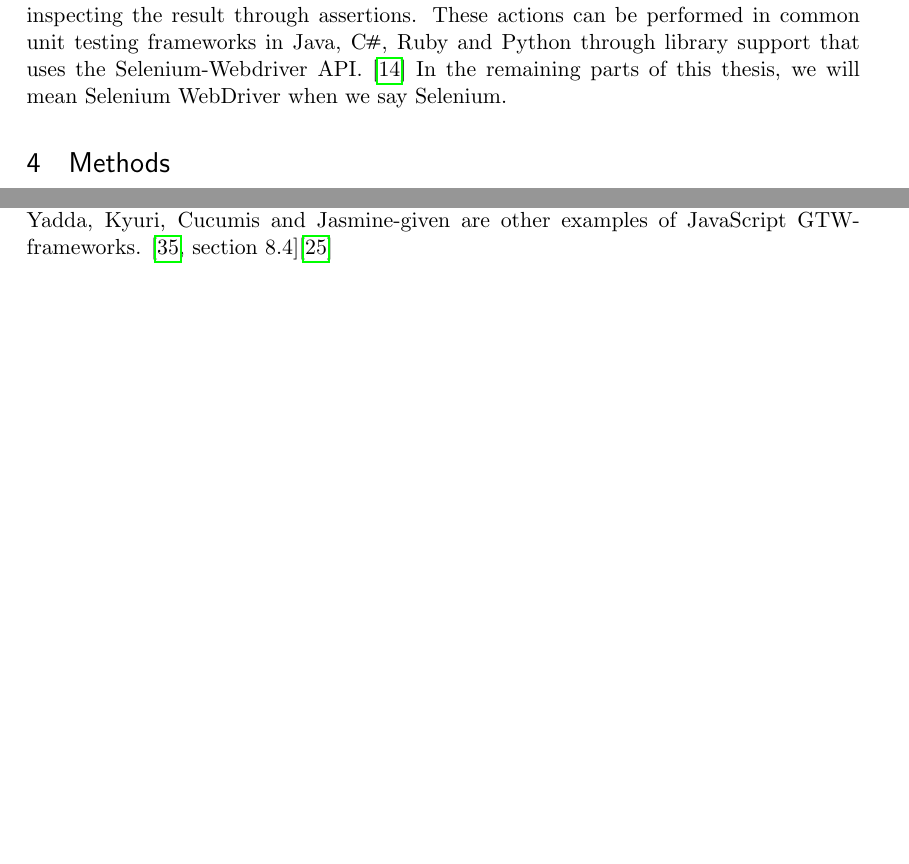
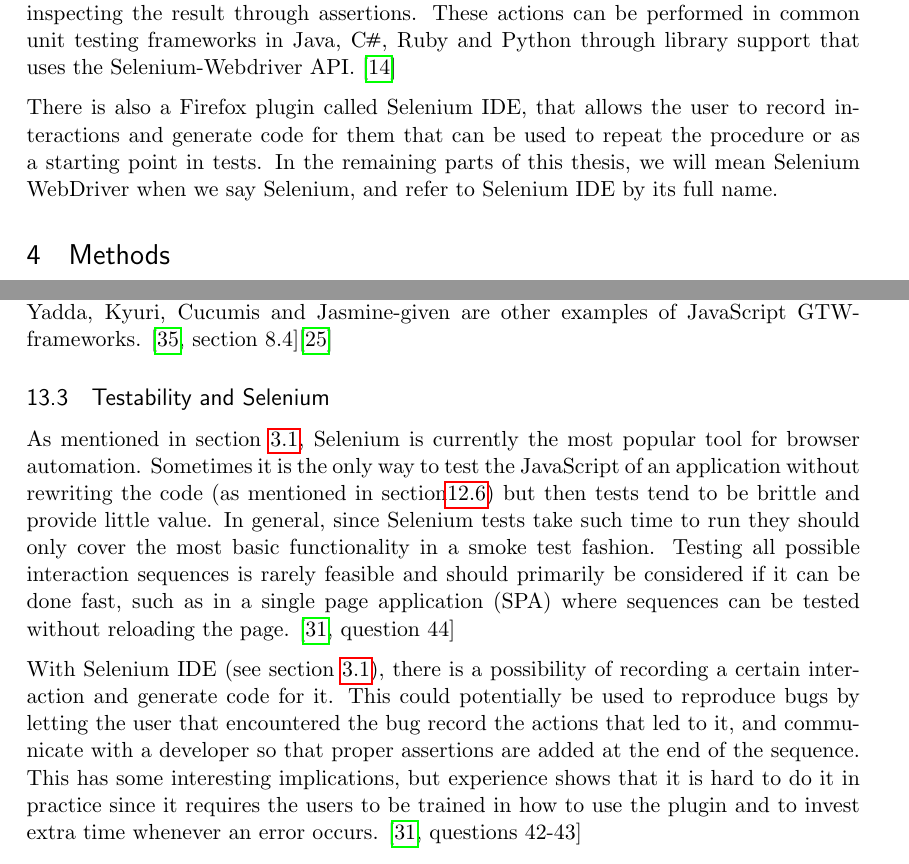
Before and after one commit to emilwall/exjobb, a LaTeX thesis (exjobb_thesis_emilwall.tex): two parts of pages 14 and 30 of 69, joined at a grey line, cut so that both start at the same text, the shorter picture padded with empty space. Compiled offline with pdfLaTeX.

Commit message:
Add information about Selenium IDE and discussion about how to use Selenium

```diff
--- a/exjobb_thesis_emilwall.tex
+++ b/exjobb_thesis_emilwall.tex
@@ -142,7 +143,9 @@ This section gives an overview of concepts and tools relevant to understanding t
 
 Repetitive manual navigation of a web site is generally boring and time consuming. There are situations where manual testing is the right thing to do, such as when there is no need for regression testing or the functionality is too complicated to interact with for automated tests to be possible (but then the design should probably be improved). Most of the time, tasks can be automated. There are several tools available for automating a web browser: the popular open source Selenium WebDriver, the versatile but proprietary and windows specific TestComplete and Ranorex, the Ruby library Watir and its .NET counterpart WatiN, and others such as Sahi and Windmill.
 
-Selenium WebDriver is a collection of language specific bindings to drive a browser, which includes an implementation of the W3C WebDriver specification. It is based on Selenium RC, which is a deprecated technology for controlling browsers using a remote control server. A common way of using Selenium WebDriver is for user interface and integration testing, by instantiating a browser specific driver, using it to navigate to a page, interacting with it using element selectors, key events and clicks, and then inspecting the result through assertions. These actions can be performed in common unit testing frameworks in Java, C\nolinebreak\hspace{-.05em}\raisebox{.3ex}{\scriptsize\bf \#}, Ruby and Python through library support that uses the Selenium-Webdriver API. \cite{Selenium} In the remaining parts of this thesis, we will mean Selenium WebDriver when we say Selenium.
+Selenium WebDriver is a collection of language specific bindings to drive a browser, which includes an implementation of the W3C WebDriver specification. It is based on Selenium RC, which is a deprecated technology for controlling browsers using a remote control server. A common way of using Selenium WebDriver is for user interface and integration testing, by instantiating a browser specific driver, using it to navigate to a page, interacting with it using element selectors, key events and clicks, and then inspecting the result through assertions. These actions can be performed in common unit testing frameworks in Java, C\nolinebreak\hspace{-.05em}\raisebox{.3ex}{\scriptsize\bf \#}, Ruby and Python through library support that uses the Selenium-Webdriver API. \cite{Selenium}
+
+There is also a Firefox plugin called Selenium IDE, that allows the user to record interactions and generate code for them that can be used to repeat the procedure or as a starting point in tests. In the remaining parts of this thesis, we will mean Selenium WebDriver when we say Selenium, and refer to Selenium IDE by its full name.
 
 \section{Methods}
 
@@ -456,6 +460,12 @@ Testing is not about eliminating the risk of bugs or ensuring that every line of
 To get as much benefit as possible from testing, every developer should be involved in the testing effort and preferably the product owner and other stakeholders too. The work of specifying stories can involve agreeing on testing scenarios, thinking about what the desired behavior is and coming up with examples that can be used as input and expected output in end-to-end tests. \cite[questions~39-40]{Edelstam}
 
 There are a number of BDD frameworks available that are meant to bring testing closer to the specification and story work. They aim to mimic the way stories are written to create a ubiquitous natural language that can be understood by both programmers and non-programmers. The way this is done is by building sentences with a Given, Then, When (GTW) form. Cucumber is a popular framework that was designed for this in the Ruby programming language and there is a JavaScript version called Cucumber.js. Yadda, Kyuri, Cucumis and Jasmine-given are other examples of JavaScript GTW-frameworks. \cite[section 8.4]{BDDJS}\cite{Cucumis}
+
+\subsection{Testability and Selenium}
+
+As mentioned in section~\ref{sec:browserautomation}, Selenium is currently the most popular tool for browser automation. Sometimes it is the only way to test the JavaScript of an application without rewriting the code (as mentioned in section\ref{sec:openspace}) but then tests tend to be brittle and provide little value. In general, since Selenium tests take such time to run they should only cover the most basic functionality in a smoke test fashion. Testing all possible interaction sequences is rarely feasible and should primarily be considered if it can be done fast, such as in a single page application (SPA) where sequences can be tested without reloading the page. \cite[question~44]{Edelstam}
+
+With Selenium IDE (see section~\ref{sec:browserautomation}), there is a possibility of recording a certain interaction and generate code for it. This could potentially be used to reproduce bugs by letting the user that encountered the bug record the actions that led to it, and communicate with a developer so that proper assertions are added at the end of the sequence. This has some interesting implications, but experience shows that it is hard to do it in practice since it requires the users to be trained in how to use the plugin and to invest extra time whenever an error occurs. \cite[questions~42-43]{Edelstam}
 
 \printbibliography[heading=bibnumbered]
 
```
Also changed, not shown: exjobb_thesis_emilwall.tex (2 more changed lines).
